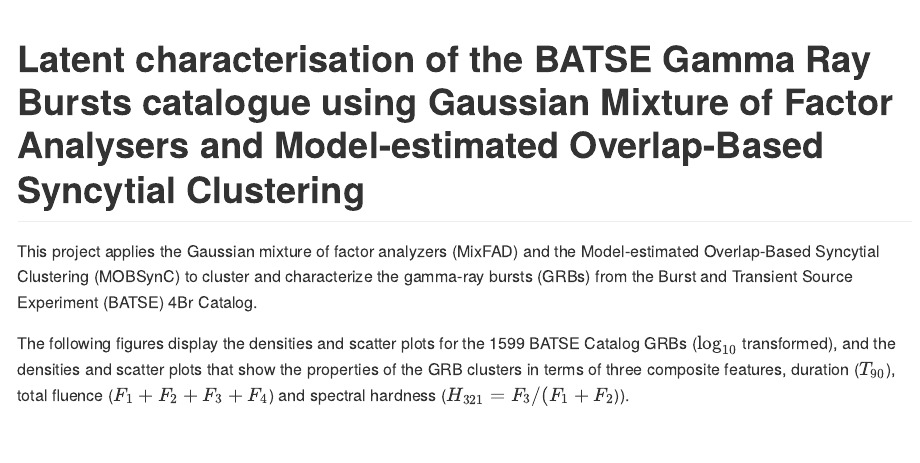
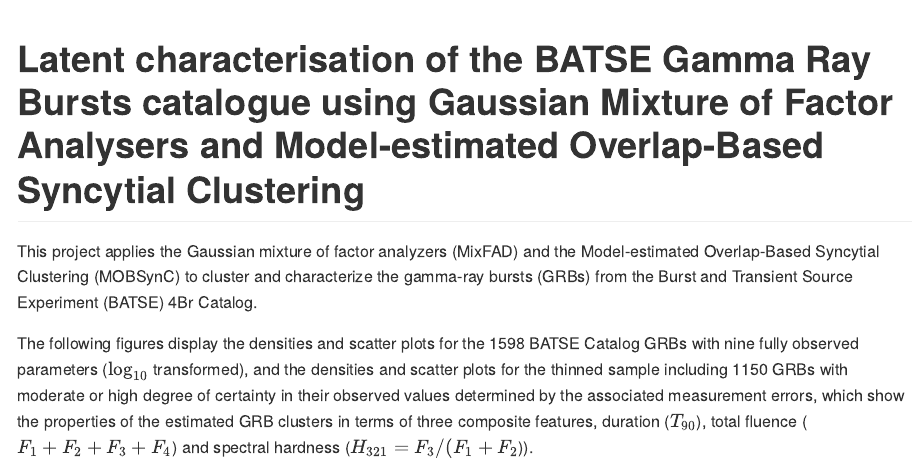
Before and after one commit to fanstats/MixFAD-GRB, an R Markdown document (README.Rmd): the page in a window 1100 px wide, from its top. The pictures show the output file README.md that the author committed with the source, drawn offline in the style of GitHub.

Commit message:
Add files via upload

```diff
--- a/README.Rmd
+++ b/README.Rmd
@@ -17,7 +17,7 @@ knitr::opts_chunk$set(
 This project applies the Gaussian mixture of factor analyzers (MixFAD) and the Model-estimated
 Overlap-Based Syncytial Clustering (MOBSynC) to cluster and characterize the gamma-ray bursts (GRBs) from the Burst and Transient Source Experiment (BATSE) 4Br Catalog.
 
-The following figures display the densities and scatter plots for the 1599 BATSE Catalog GRBs ($\log_{10}$ transformed), and the densities and scatter plots that show the properties of the GRB clusters in terms of three composite features, duration ($T_{90}$), total fluence ($F_1 + F_2 + F_3 +F_4$) and spectral hardness ($H_{321} = F_3/(F_1 +F_2$)).
+The following figures display the densities and scatter plots for the 1598 BATSE Catalog GRBs with nine fully observed parameters ($\log_{10}$ transformed), and the densities and scatter plots for the thinned sample including 1150 GRBs with moderate or high degree of certainty in their observed values determined by the associated measurement errors, which show the properties of the estimated GRB clusters in terms of three composite features, duration ($T_{90}$), total fluence ($F_1 + F_2 + F_3 +F_4$) and spectral hardness ($H_{321} = F_3/(F_1 +F_2$)).
 
 <p float="left">
 <img src="figures/grb-org-log.png" width="400" height = "400" />
```
Also changed, not shown: README.md.
